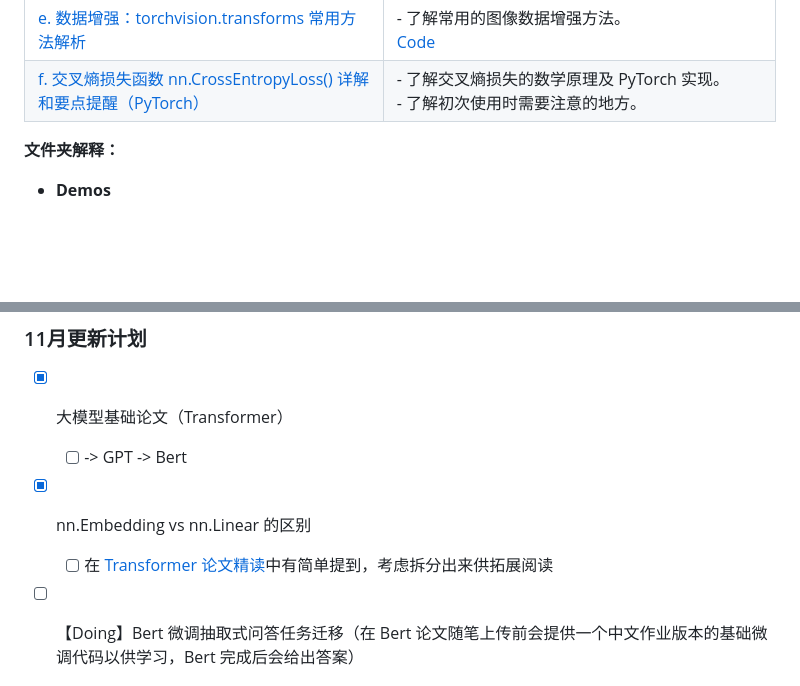
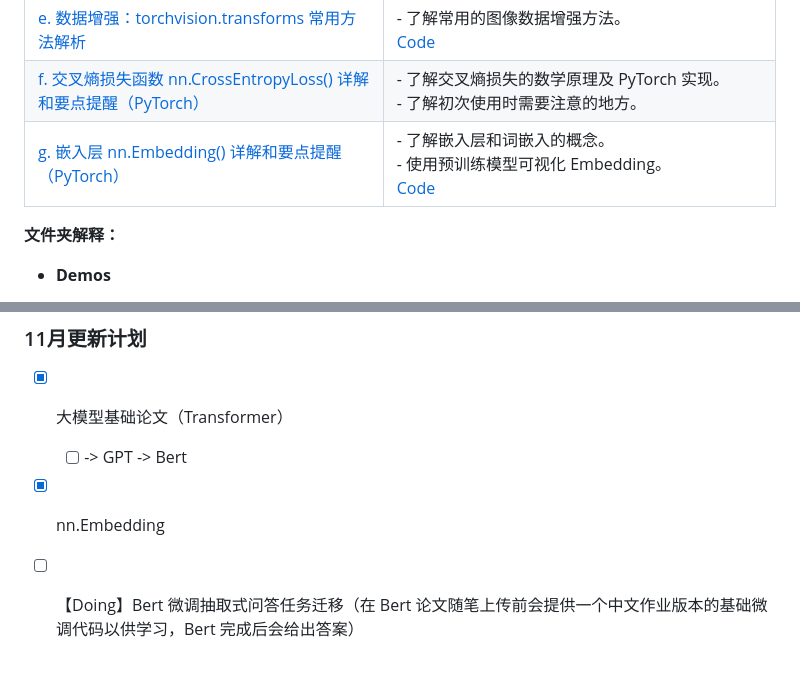
Before and after one commit to Hoper-J/AI-Guide-and-Demos-zh_CN, a Markdown page: README.md, 2 parts joined by grey strips. Rendered like a GitHub page; blank space fills up the shorter version.

Commit message:
✍️ 补充嵌入层的可视化（使用预训练模型），上传代码

```diff
--- a/README.md
+++ b/README.md
@@ -64,6 +64,7 @@
 | [d. 如何加载 GGUF 模型（分片/Shared/Split/00001-of-0000...的解决方法）](https://github.com/Hoper-J/AI-Guide-and-Demos-zh_CN/blob/master/Guide/d.%20如何加载%20GGUF%20模型（分片%3AShared%3ASplit%3A00001-of-0000...的解决方法）.md) | - 了解 Transformers 关于 GGUF 的新特性。<br />- 使用 Transformers/Llama-cpp-python/Ollama 加载 GGUF 格式的模型文件。<br />- 学会合并分片的 GGUF 文件。<br />- 解决 LLama-cpp-python 无法 offload 的问题。 |
 | [e. 数据增强：torchvision.transforms 常用方法解析](https://github.com/Hoper-J/AI-Guide-and-Demos-zh_CN/blob/master/Guide/e.%20数据增强：torchvision.transforms%20常用方法解析.md) | - 了解常用的图像数据增强方法。<br />[Code](https://github.com/Hoper-J/AI-Guide-and-Demos-zh_CN/blob/master/Demos/18.%20数据增强：torchvision.transforms%20常用方法演示.ipynb) |
 | [f. 交叉熵损失函数 nn.CrossEntropyLoss() 详解和要点提醒（PyTorch）](https://github.com/Hoper-J/AI-Guide-and-Demos-zh_CN/blob/master/Guide/f.%20交叉熵损失函数%20nn.CrossEntropyLoss()%20详解和要点提醒（PyTorch）.md) | - 了解交叉熵损失的数学原理及 PyTorch 实现。<br />- 了解初次使用时需要注意的地方。 |
+| [g. 嵌入层 nn.Embedding() 详解和要点提醒（PyTorch）](https://github.com/Hoper-J/AI-Guide-and-Demos-zh_CN/blob/master/Guide/g.%20嵌入层%20nn.Embedding()%20详解和要点提醒（PyTorch）.md) | - 了解嵌入层和词嵌入的概念。<br />- 使用预训练模型可视化 Embedding。<br />[Code](https://github.com/Hoper-J/AI-Guide-and-Demos-zh_CN/blob/master/Demos/20.%20嵌入层%20nn.Embedding()%20代码示例.ipynb) |
 
 **文件夹解释：**
 
@@ -207,8 +208,7 @@ conda install pytorch torchvision torchaudio pytorch-cuda=11.8 -c pytorch -c nvi
 - [x] 大模型基础论文（Transformer）
   - [ ]  -> GPT -> Bert
 
-- [x] nn.Embedding vs nn.Linear 的区别
-  - [ ] 在 [Transformer 论文精读](https://github.com/Hoper-J/AI-Guide-and-Demos-zh_CN/blob/master/PaperNotes/Transformer%20论文精读.md#q-什么是-nnembedding和-nnlinear-的区别是什么)中有简单提到，考虑拆分出来供拓展阅读
+- [x] nn.Embedding
 
 - [ ] 【Doing】Bert 微调抽取式问答任务迁移（在 Bert 论文随笔上传前会提供一个中文作业版本的基础微调代码以供学习，Bert 完成后会给出答案）
 - [ ] LoRA 文生图的 🎡 命令行脚本制作上传
```
Also changed, not shown: Guide/g. 嵌入层 nn.Embedding() 详解和要点提醒（PyTorch）.md (+235 -29 lines), Guide/assets/20241106113916.png (added), 1 other file.
